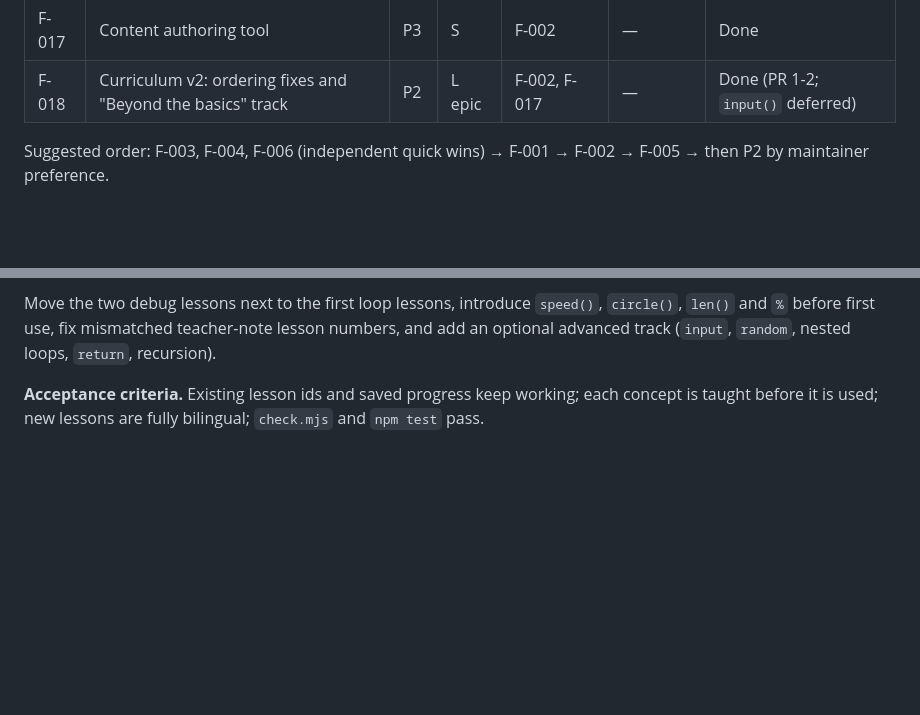
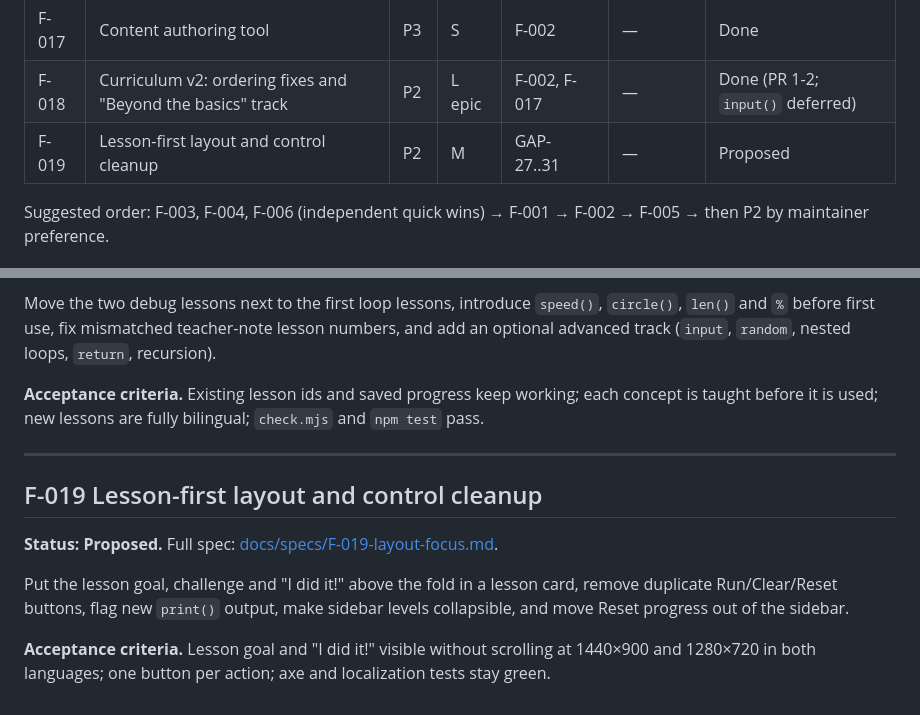
Before and after one commit to sa-ala/turtle_lab, a Markdown page: docs/ROADMAP.md, 2 parts joined by grey strips. GitHub-like rendering; blank space fills up the shorter version.

Commit message:
docs: add F-019 lesson-first layout spec
Co-Authored-By: Claude Opus 5.5 <noreply@anthropic.com>

```diff
--- a/docs/ROADMAP.md
+++ b/docs/ROADMAP.md
@@ -29,6 +29,7 @@ Forward-looking specs for agents and contributors. `SPEC.md` describes what exis
 | F-016 | Progress export / import for teachers | P3 | S | F-002, F-004 | — | Postponed |
 | F-017 | Content authoring tool | P3 | S | F-002 | — | Done |
 | F-018 | Curriculum v2: ordering fixes and "Beyond the basics" track | P2 | L epic | F-002, F-017 | — | Done (PR 1-2; `input()` deferred) |
+| F-019 | Lesson-first layout and control cleanup | P2 | M | GAP-27..31 | — | Proposed |
 
 Suggested order: F-003, F-004, F-006 (independent quick wins) → F-001 → F-002 → F-005 → then P2 by maintainer preference.
 
@@ -313,3 +314,13 @@ Promote the AGENTS.md edit recipe into `tools/content.mjs` with commands `extrac
 Move the two debug lessons next to the first loop lessons, introduce `speed()`, `circle()`, `len()` and `%` before first use, fix mismatched teacher-note lesson numbers, and add an optional advanced track (`input`, `random`, nested loops, `return`, recursion).
 
 **Acceptance criteria.** Existing lesson ids and saved progress keep working; each concept is taught before it is used; new lessons are fully bilingual; `check.mjs` and `npm test` pass.
+
+---
+
+## F-019 Lesson-first layout and control cleanup
+
+**Status: Proposed.** Full spec: [docs/specs/F-019-layout-focus.md](specs/F-019-layout-focus.md).
+
+Put the lesson goal, challenge and "I did it!" above the fold in a lesson card, remove duplicate Run/Clear/Reset buttons, flag new `print()` output, make sidebar levels collapsible, and move Reset progress out of the sidebar.
+
+**Acceptance criteria.** Lesson goal and "I did it!" visible without scrolling at 1440×900 and 1280×720 in both languages; one button per action; axe and localization tests stay green.
```
Also changed, not shown: docs/specs/F-019-layout-focus.md (added, +94 -0 lines).
